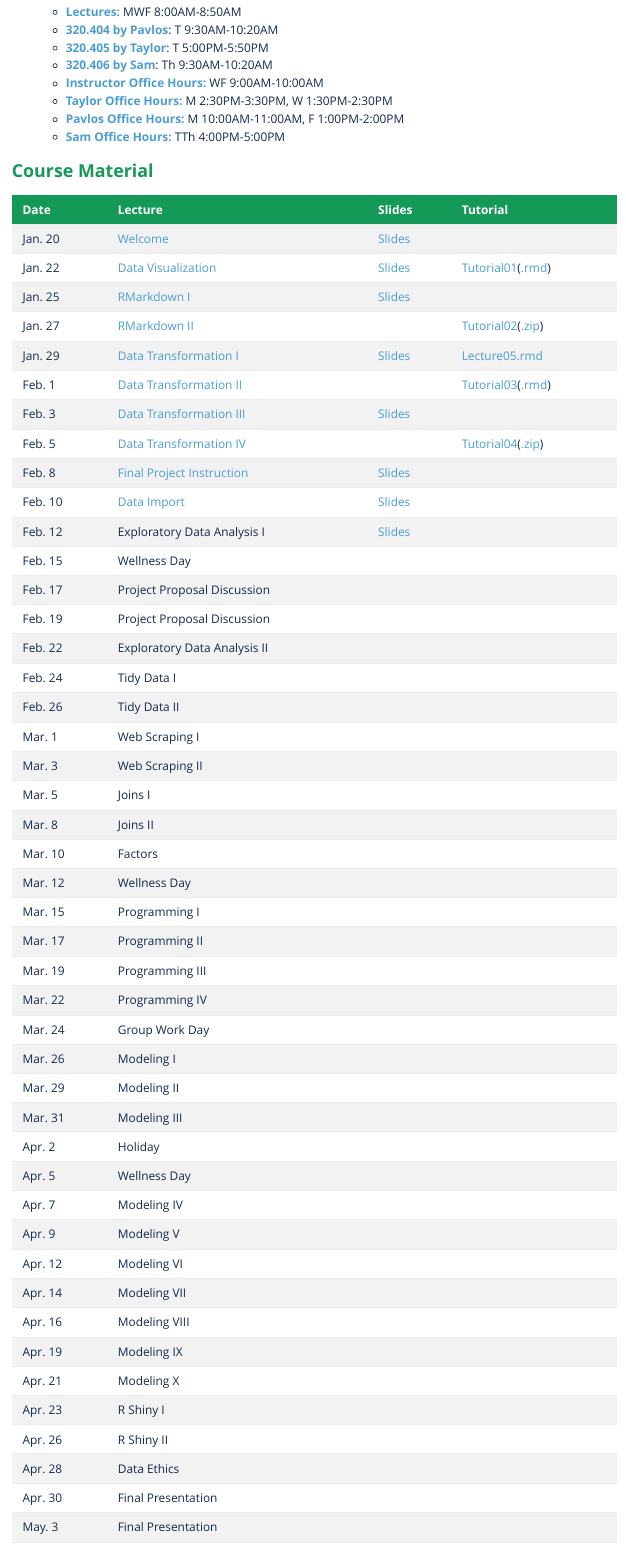
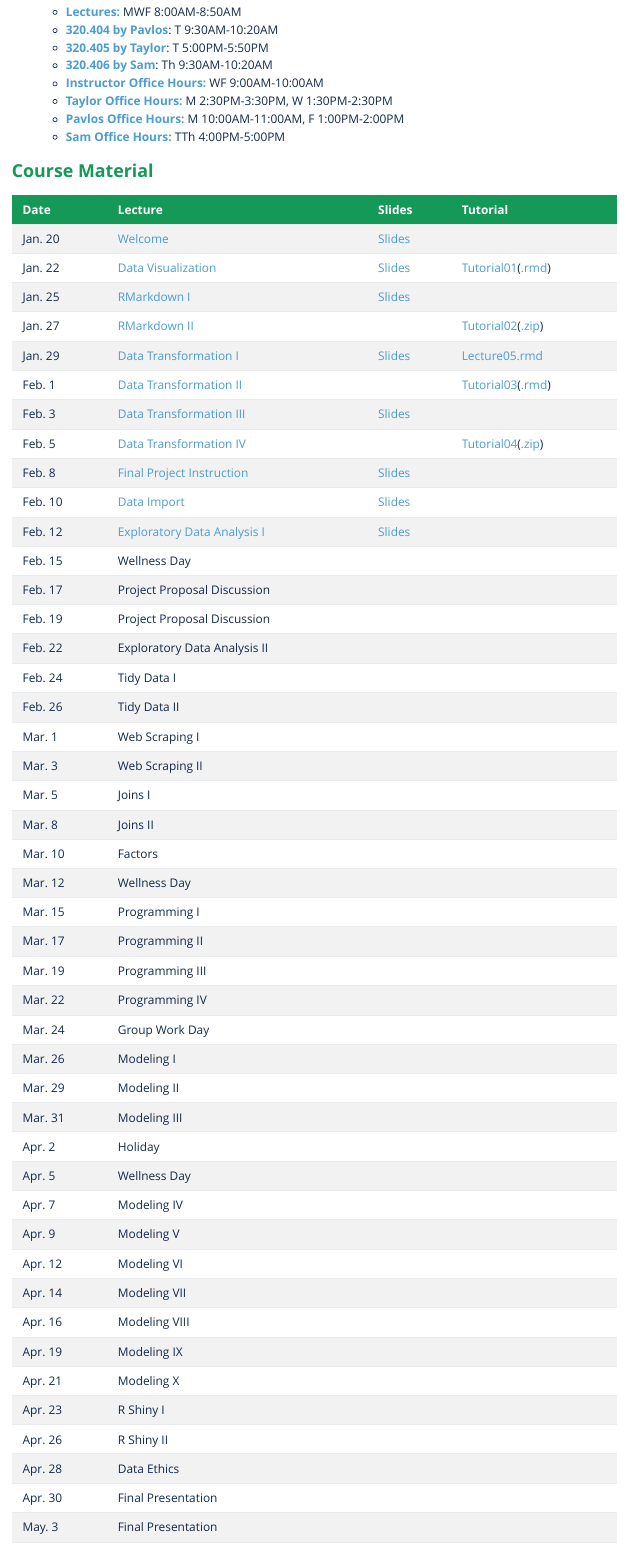
Before and after one commit to liyao880/stor320, an R Markdown document (index.Rmd): the page in a window 1100 px wide, from 660 px down. The pictures show the output file index.html that the author committed with the source, opened offline.

Commit message:
recording11

```diff
--- a/index.Rmd
+++ b/index.Rmd
@@ -103,7 +103,7 @@ See the **[syllabus](Syllabi/320_Syllabus.pdf)** for details. The course is divi
 |Feb. 5| [Data Transformation IV](https://uncch.hosted.panopto.com/Panopto/Pages/Viewer.aspx?id=b3b327d3-7e82-4ed9-884d-acc600f0c63f) ||[Tutorial04](Tutorial/Tutorial04.html)([.zip](https://drive.google.com/file/d/1UEt-RVM4qAI889eXr_xphXL1M3wbQeqS/view?usp=sharing))|
 |Feb. 8| [Final Project Instruction](https://uncch.hosted.panopto.com/Panopto/Pages/Viewer.aspx?id=19e851c3-2fd6-451f-86af-acc900e8b49d) |[Slides](Lecture/Lecture09/Lecture 09 Final_Project.pdf)||
 |Feb. 10| [Data Import](https://uncch.hosted.panopto.com/Panopto/Pages/Viewer.aspx?id=35a9948d-9b68-4e56-82d9-accb00e8283d) |[Slides](Lecture/Lecture10/Lecture 10 Data_Import.pdf)||
-|Feb. 12| Exploratory Data Analysis I |[Slides](Lecture/Lecture11/Lecture 11 Exploratory_Data_Analysis.pdf)||
+|Feb. 12| [Exploratory Data Analysis I](https://uncch.hosted.panopto.com/Panopto/Pages/Viewer.aspx?id=6529623f-d95c-4142-bab3-accd00e90377) |[Slides](Lecture/Lecture11/Lecture 11 Exploratory_Data_Analysis.pdf)||
 |Feb. 15| Wellness Day |||
 |Feb. 17| Project Proposal Discussion |||
 |Feb. 19| Project Proposal Discussion |||
```
Also changed, not shown: index.html, 2 other files.
